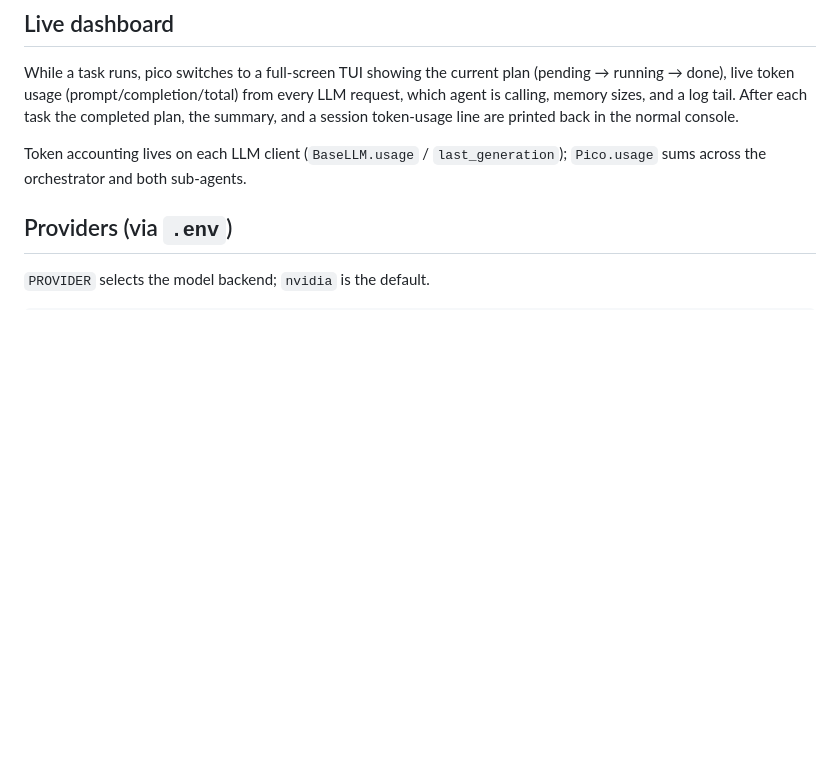
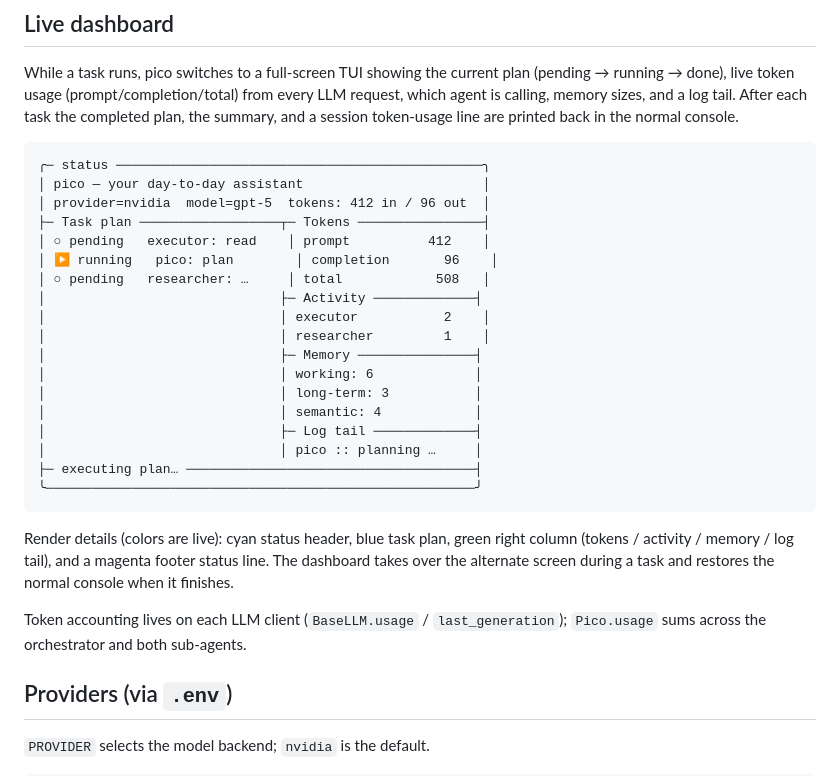
Before and after one commit to ds-praveenkumar/pico, a Markdown page: README.md, the part around the change. Rendered like a GitHub page; blank space fills up the shorter version.

````diff
--- a/README.md
+++ b/README.md
@@ -72,6 +72,32 @@ LLM request, which agent is calling, memory sizes, and a log tail. After each
 task the completed plan, the summary, and a session token-usage line are printed
 back in the normal console.
 
+```
+╭─ status ───────────────────────────────────────────────╮
+│ pico — your day-to-day assistant                       │
+│ provider=nvidia  model=gpt-5  tokens: 412 in / 96 out  │
+├─ Task plan ──────────────────┬─ Tokens ────────────────┤
+│ ○ pending   executor: read    │ prompt          412    │
+│ ▶ running   pico: plan        │ completion       96    │
+│ ○ pending   researcher: …     │ total            508   │
+│                              ├─ Activity ─────────────┤
+│                              │ executor           2    │
+│                              │ researcher         1    │
+│                              ├─ Memory ───────────────┤
+│                              │ working: 6             │
+│                              │ long-term: 3           │
+│                              │ semantic: 4            │
+│                              ├─ Log tail ─────────────┤
+│                              │ pico :: planning …     │
+├─ executing plan… ─────────────────────────────────────┤
+╰───────────────────────────────────────────────────────╯
+```
+
+Render details (colors are live): cyan status header, blue task plan, green
+right column (tokens / activity / memory / log tail), and a magenta footer
+status line. The dashboard takes over the alternate screen during a task and
+restores the normal console when it finishes.
+
 Token accounting lives on each LLM client (`BaseLLM.usage` / `last_generation`);
 `Pico.usage` sums across the orchestrator and both sub-agents.
 
````
